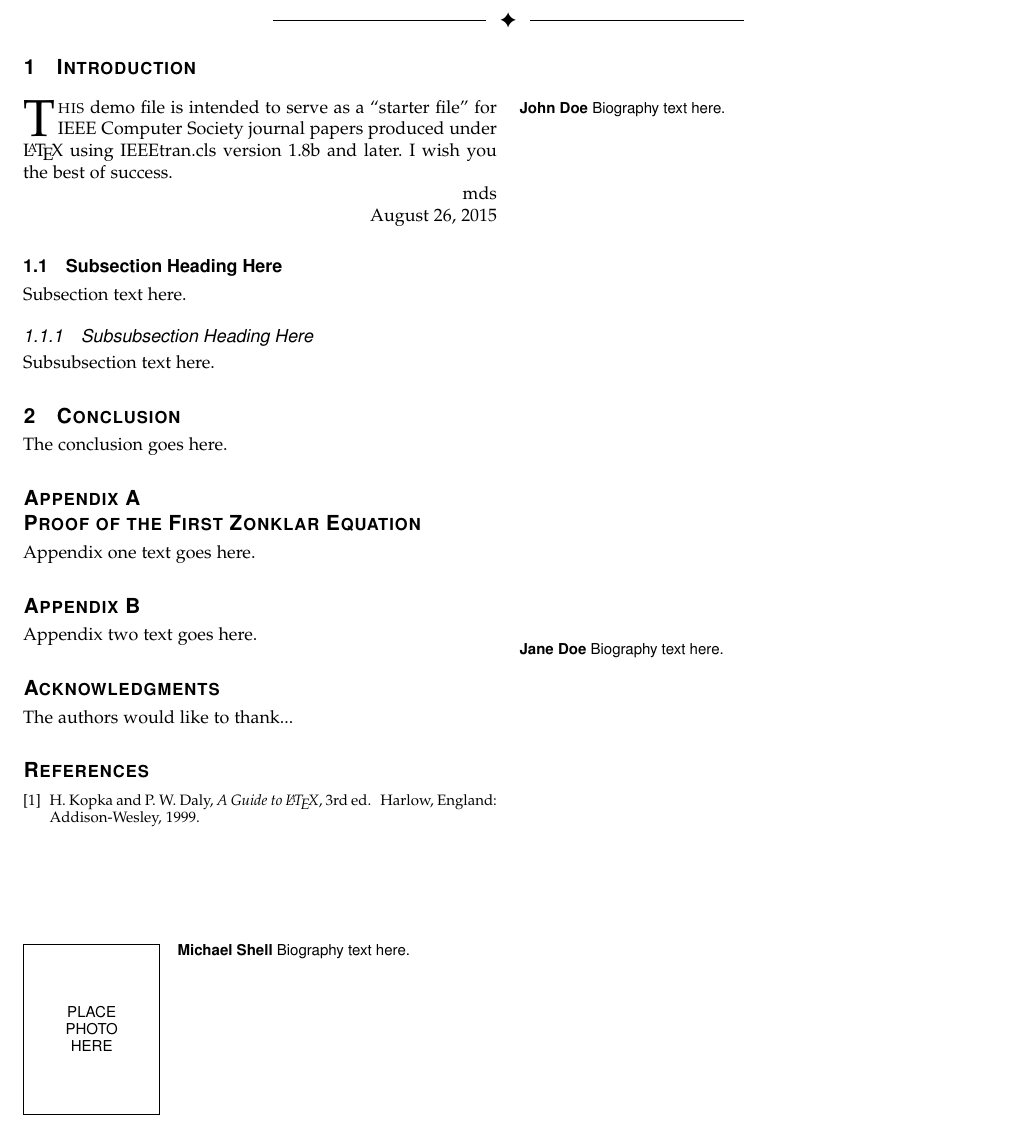
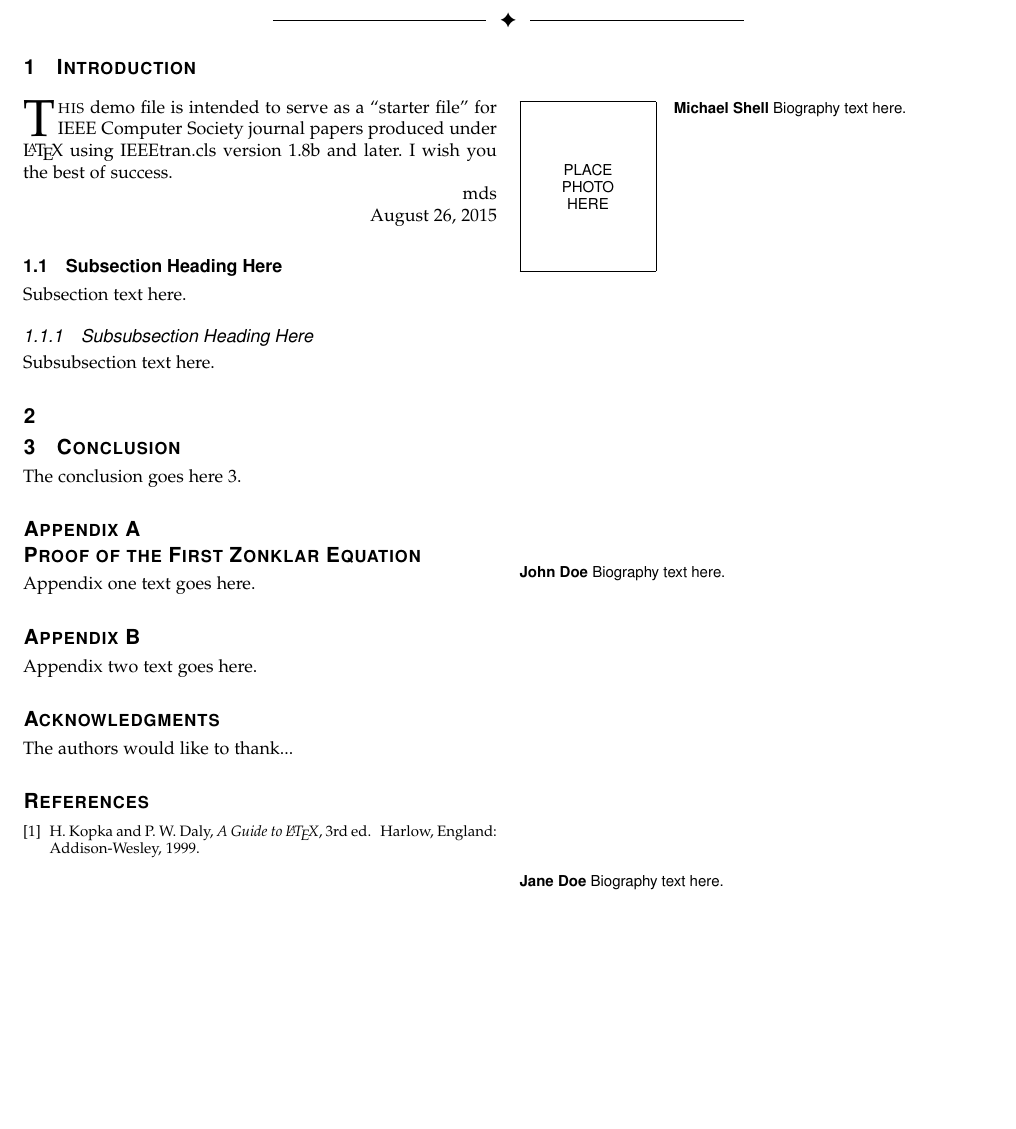
Before and after one commit to Learn-Live/July15, a LaTeX paper (July15-IEEEtran/0-July15-bare_jrnl_compsoc.tex): part of the page, cut so that both start at the same text, the shorter picture padded with empty space. Compiled offline with pdfLaTeX; a missing font is replaced by an installed copy or a similar font; a LaTeX package or settings file that is missing is left out.

Commit message:
add 'add section label'

```diff
--- a/July15-IEEEtran/0-July15-bare_jrnl_compsoc.tex
+++ b/July15-IEEEtran/0-July15-bare_jrnl_compsoc.tex
@@ -658,10 +658,10 @@ Subsubsection text here.
 % \fnbelowfloat command of the stfloats package.
 
 
+\section{}
 
-
-\section{Conclusion}
-The conclusion goes here.
+\section{Conclusion}\label{ch:first}
+The conclusion goes here \ref{ch:first}.
 
 
 
```
Also changed, not shown: out/0-July15-bare_jrnl_compsoc.pdf, 3 other files.
